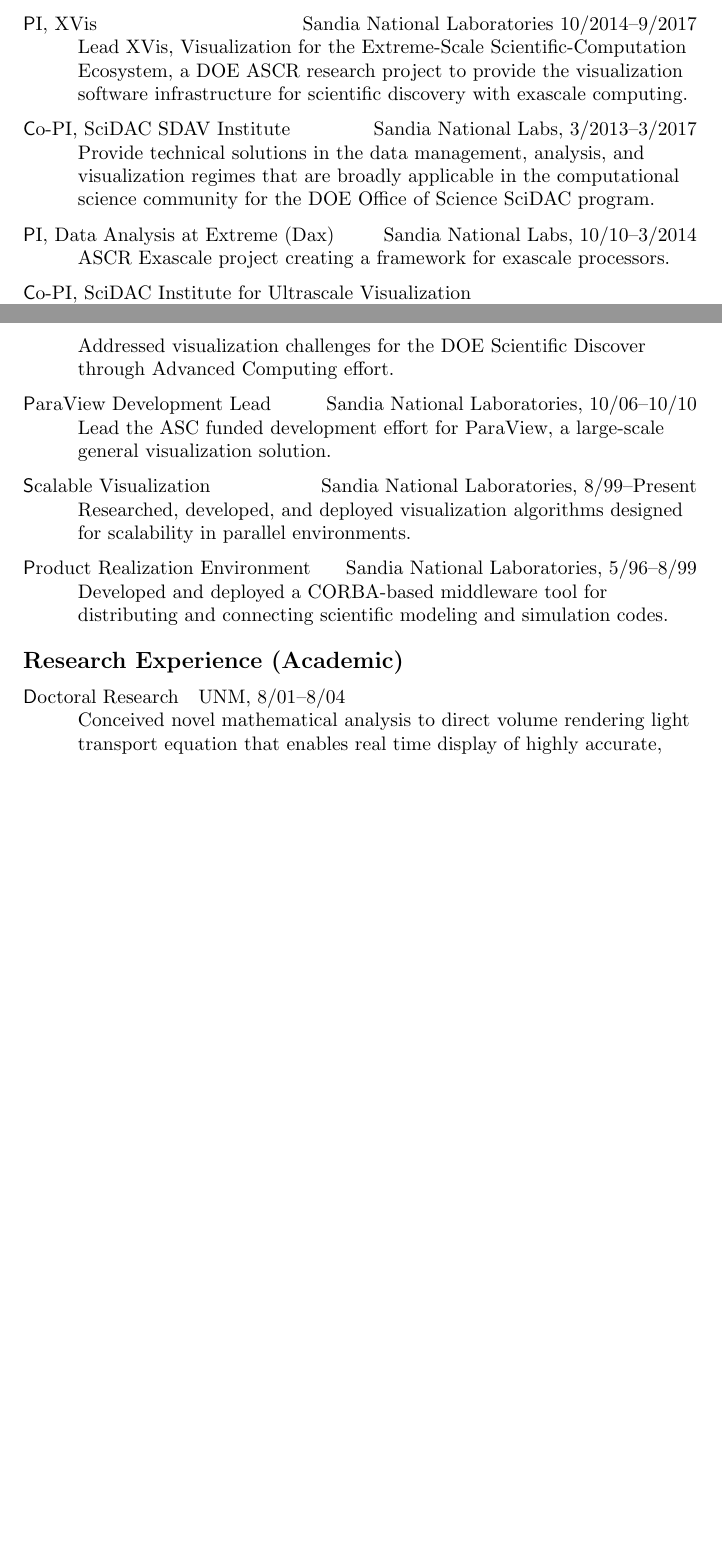
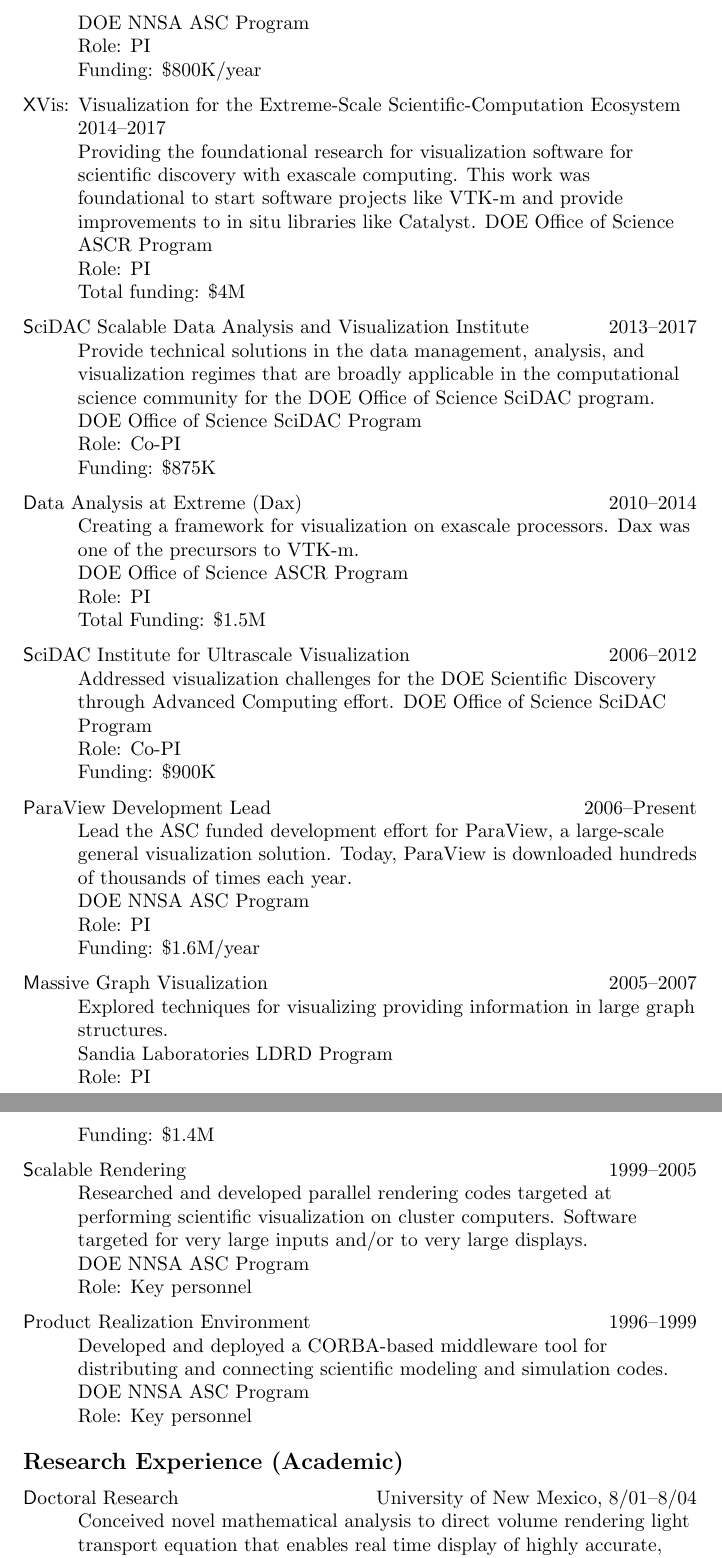
Before and after one commit to kmorel-papers/curriculum_vitae, a LaTeX CV (curriculum_vitae.tex): two parts of pages 1 and 2 of 13 before the commit and two parts of pages 2 and 3 of 14 after it, joined at a grey line, cut at the place of the change, the shorter picture padded with empty space. Compiled offline with pdfLaTeX.

Commit message:
Reformat work experience
Have a small work experience section that is just positions I
have held. Have a seperate section of research experience
organized by project.

```diff
--- a/curriculum_vitae.tex
+++ b/curriculum_vitae.tex
@@ -15,7 +15,7 @@
 \cvplace{Sandia National Laboratories}
 
 %TIMESTAMP=`%B %e, %Y'
-\date{August 27, 2020}
+\date{August 31, 2020}
 
 \sloppy
 
@@ -55,3 +50,0 @@
-    \item[PI, XVis]\hfill Sandia National Laboratories 10/2014--9/2017\\
-      Lead XVis, Visualization for the Extreme-Scale Scientific-Computation Ecosystem, a DOE ASCR research project to provide the visualization software infrastructure for scientific discovery with exascale computing.
-    \item[Co-PI, SciDAC SDAV Institute]\hfill Sandia National Labs, 3/2013--3/2017\\
@@ -58,36 +71,60 @@
+      DOE NNSA ASC Program\\
+      Role: PI\\
+      Funding: \$800K/year
+    \item[XVis: Visualization for the Extreme-Scale Scientific-Computation Ecosystem]\hfill 2014--2017\\
+      Providing the foundational research for visualization software for scientific discovery with exascale computing. This work was foundational to start software projects like \mbox{VTK-m} and provide improvements to in situ libraries like Catalyst.
+      DOE Office of Science ASCR Program\\
+      Role: PI \\
+      Total funding: \$4M
+    \item[SciDAC Scalable Data Analysis and Visualization Institute]\hfill 2013--2017\\
       Provide technical solutions in the data management, analysis, and
       visualization regimes that are broadly applicable in the
-      computational science community for the DOE Office of Science SciDAC program.
-    \item[PI, Data Analysis at Extreme (Dax)]\hfill Sandia National Labs, 10/10--3/2014\\
-      ASCR Exascale project creating a framework for exascale processors.
-    \item[Co-PI, SciDAC Institute for Ultrascale Visualization]~\\\hfill Sandia National Laboratories, 10/2006--3/2012\\
-      Addressed visualization challenges for the DOE Scientific Discover
-      through Advanced Computing effort.
-    \item[ParaView Development Lead]\hfill Sandia National Laboratories, 10/06--10/10\\
+      computational science community for the DOE Office of Science SciDAC program.\\
+      DOE Office of Science SciDAC Program\\
+      Role: Co-PI\\
+      Funding: \$875K
+    \item[Data Analysis at Extreme (Dax)]\hfill 2010--2014\\
+      Creating a framework for visualization on exascale processors. Dax was one of the precursors to \mbox{VTK-m}.\\
+      DOE Office of Science ASCR Program\\
+      Role: PI\\
+      Total Funding: \$1.5M
+    \item[SciDAC Institute for Ultrascale Visualization]\hfill 2006--2012\\
+      Addressed visualization challenges for the DOE Scientific Discovery through Advanced Computing effort.
+      DOE Office of Science SciDAC Program\\
+      Role: Co-PI\\
+      Funding: \$900K
+    \item[ParaView Development Lead]\hfill 2006--Present\\
       Lead the ASC funded development effort for ParaView, a large-scale
-      general visualization solution.
-    \item[Scalable Visualization]\hfill Sandia National Laboratories, 8/99--Present \\
-      Researched, developed, and deployed visualization algorithms designed
-      for scalability in parallel environments.
-    %% \item[Graph Visualization] Sandia National Laboratories, 8/05--8/07 \\
-    %%   Explored techniques for visualizing providing information in large
-    %%   graph structures.
+      general visualization solution. Today, ParaView is downloaded hundreds of thousands of times each year.\\
+      DOE NNSA ASC Program\\
+      Role: PI\\
+      Funding: \$1.6M/year % Taken from 7656/08.01 support budget for 2020
+    %% \item[Scalable Visualization]\hfill 8/99--Present \\
+    %%   Researched, developed, and deployed visualization algorithms designed
+    %%   for scalability in parallel environments.
+    \item[Massive Graph Visualization]\hfill 2005--2007 \\
+      Explored techniques for visualizing providing information in large
+      graph structures.\\
+      Sandia Laboratories LDRD Program\\
+      Role: PI\\
+      Funding: \$1.4M
     %% \item[Volume Rendering] Sandia National Laboratories, 8/03--8/07 \\
     %%   Researched and developed unstructured grid volume rendering codes for
     %%   rendering more accurate images in less time.  This includes utilizing
     %%   both CPU and GPU processors as well as employing parallel algorithms.
-    %% \item[Scalable Rendering] Sandia National Laboratories, 8/99--8/05 \\
-    %%   Researched and developed parallel rendering codes targeted at
-    %%   performing scientific visualization on cluster computers.  Software
-    %%   targeted for very large inputs and/or to very large displays.
-    \item[Product Realization Environment]\hfill Sandia National Laboratories,
-      5/96--8/99 \\
+    \item[Scalable Rendering]\hfill 1999--2005 \\
+      Researched and developed parallel rendering codes targeted at performing scientific visualization on cluster computers.  Software targeted for very large inputs and/or to very large displays.\\
+      DOE NNSA ASC Program\\
+      Role: Key personnel
+    \item[Product Realization Environment]\hfill 1996--1999 \\
       Developed and deployed a CORBA-based middleware tool for distributing
-      and connecting scientific modeling and simulation codes.
+      and connecting scientific modeling and simulation codes.\\
+      DOE NNSA ASC Program\\
+      Role: Key personnel
     \end{cvlist}
 
     \begin{cvlist}{Research Experience (Academic)}
-    \item[Doctoral Research] UNM, 8/01--8/04 \\
+    \item[Doctoral Research]\hfill University of New Mexico, 8/01--8/04 \\
       Conceived novel mathematical analysis to direct volume rendering
       light transport equation that enables real time display of highly
       accurate, linearly interpolated unstructured volumes.
```
Also changed, not shown: curriculum_vitae.tex (24 more changed lines).
